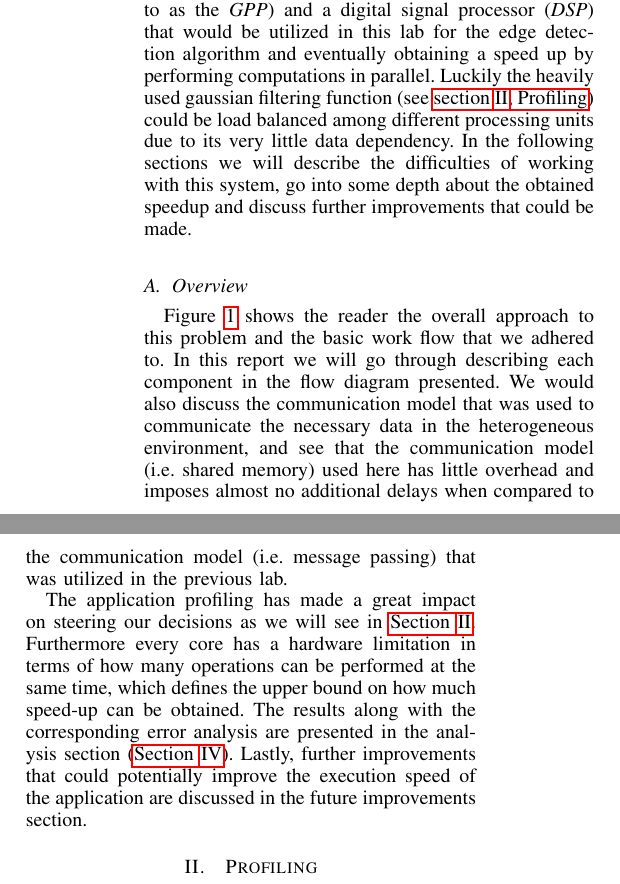
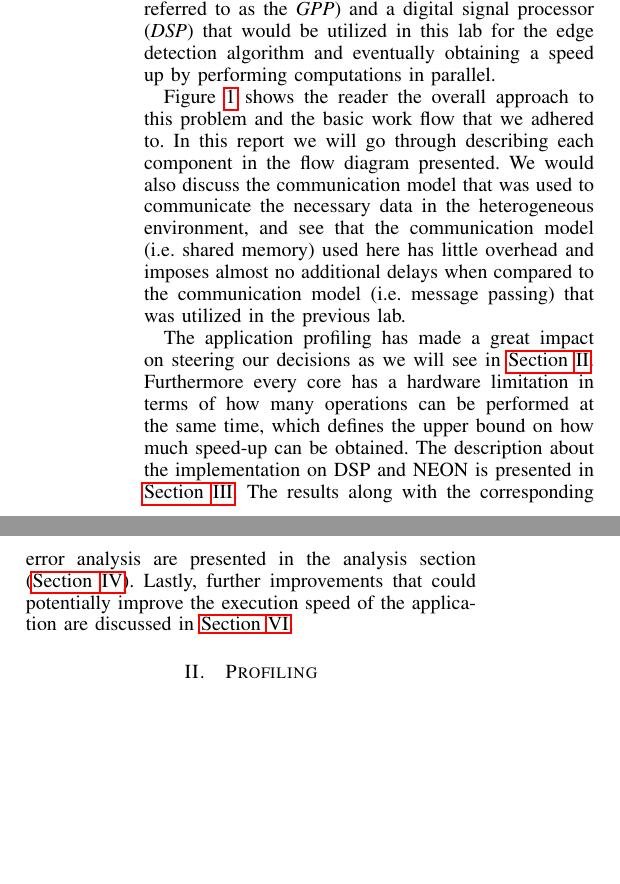
Before and after one commit to lixilin2301/Embedded-Lab, a LaTeX problem sheet (assignment2/report/main.tex, which reads assignment2/report/introduction.tex): two parts of the columns of page 1 of 7 before the commit and two parts of the columns of page 1 of 6 after it, joined at a grey line, cut so that both start at the same text, the shorter picture padded with empty space. Compiled offline with pdfLaTeX.

Commit message:
some edits

```diff
--- a/assignment2/report/introduction.tex
+++ b/assignment2/report/introduction.tex
@@ -1,11 +1,10 @@
 \section{Introduction}
 
-The purpose of this assignment is to improve a sequential version of an image processing algorithm on a multi-core heterogeneous computing platform provided. The given platform is the Beagle Board\footnote{http://beagleboard.org/} that has a general purpose ARM processor (from now on referred to as the \emph{GPP}) and a digital signal processor (\emph{DSP}) that would be utilized in this lab for the edge detection algorithm and eventually obtaining a speed up by performing computations in parallel. Luckily the heavily used gaussian filtering function (see \hyperref[sec:profiling]{section~\ref{sec:profiling}, Profiling}) could be load balanced among different processing units due to its very little data dependency. In the following sections we will describe the difficulties of working with this system, go into some depth about the obtained speedup and discuss further improvements that could be made.
+The purpose of this assignment is to improve a sequential version of an image processing algorithm on a multi-core heterogeneous computing platform provided. The given platform is the Beagle Board\footnote{http://beagleboard.org/} that has a general purpose ARM processor (from now on referred to as the \emph{GPP}) and a digital signal processor (\emph{DSP}) that would be utilized in this lab for the edge detection algorithm and eventually obtaining a speed up by performing computations in parallel.
 
-\subsection{Overview}
-Figure~\ref{fig:workflow} shows the reader the overall approach to this problem and the basic work flow that we adhered to. In this report we will go through describing each component in the flow diagram presented. We would also discuss the communication model that was used to communicate the necessary data in the heterogeneous environment, and see that the communication model (i.e. shared memory) used here has little overhead and imposes almost no additional delays when compared to the communication model (i.e. message passing) that was utilized in the previous lab.
+	Figure~\ref{fig:workflow} shows the reader the overall approach to this problem and the basic work flow that we adhered to. In this report we will go through describing each component in the flow diagram presented. We would also discuss the communication model that was used to communicate the necessary data in the heterogeneous environment, and see that the communication model (i.e. shared memory) used here has little overhead and imposes almost no additional delays when compared to the communication model (i.e. message passing) that was utilized in the previous lab.
 
-The application profiling has made a great impact on steering our decisions as we will see in \hyperref[sec:profiling]{Section~\ref{sec:profiling}}. Furthermore every core has a hardware limitation in terms of how many operations can be performed at the same time, which defines the upper bound on how much speed-up can be obtained. The results along with the corresponding error analysis are presented in the analysis section (\hyperref[sec:analysis]{Section~\ref{sec:analysis}}). Lastly, further improvements that could potentially improve the execution speed of the application are discussed in the future improvements section.
+The application profiling has made a great impact on steering our decisions as we will see in \hyperref[sec:profiling]{Section~\ref{sec:profiling}}. Furthermore every core has a hardware limitation in terms of how many operations can be performed at the same time, which defines the upper bound on how much speed-up can be obtained. The description about the implementation on DSP and NEON is presented in \hyperref[sec:Implementation]{Section~\ref{sec:Implementation}}. The results along with the corresponding error analysis are presented in the analysis section (\hyperref[sec:analysis]{Section~\ref{sec:analysis}}). Lastly, further improvements that could potentially improve the execution speed of the application are discussed in \hyperref[sec:Future Work]{Section~\ref{sec:Future Work}}.
 
 \begin{figure*}
 \includegraphics[width=\linewidth]{drawings/workflow}
```
Also changed, not shown: assignment2/report/discussion.tex (+1 -0 lines), assignment2/report/implementation.tex (+1 -1 lines).
